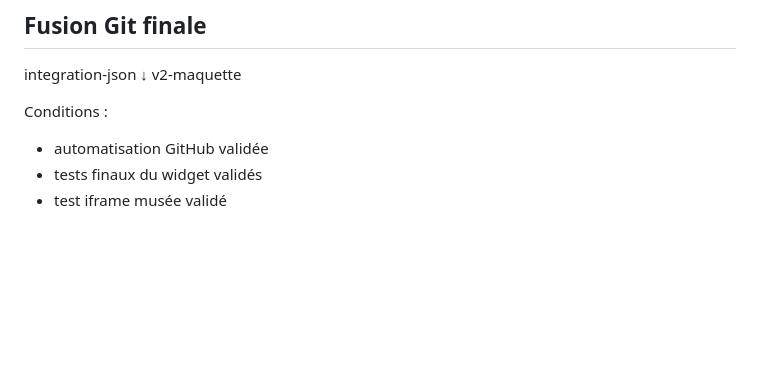
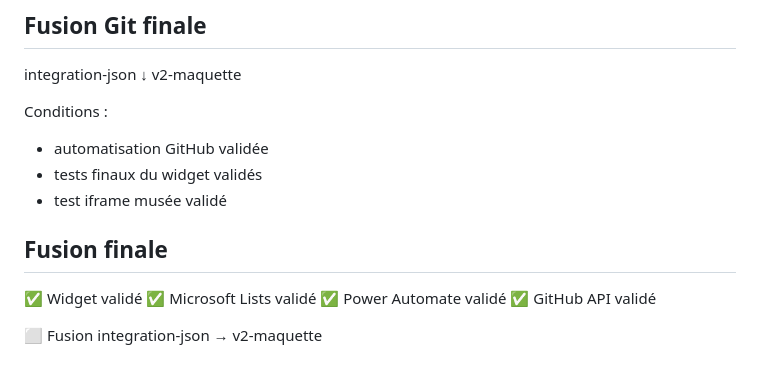
Before and after one commit to Bandini77/widget-agenda-mba, a Markdown page: docs/projet/TO_DO.md, the part around the change. Drawn GitHub-style; blank space fills up the shorter version.

Commit message:
Mise a jour TO_DO

```diff
--- a/docs/projet/TO_DO.md
+++ b/docs/projet/TO_DO.md
@@ -367,3 +367,11 @@ Conditions :
 - automatisation GitHub validée
 - tests finaux du widget validés
 - test iframe musée validé
+## Fusion finale
+
+✅ Widget validé
+✅ Microsoft Lists validé
+✅ Power Automate validé
+✅ GitHub API validé
+
+⬜ Fusion integration-json → v2-maquette
```
